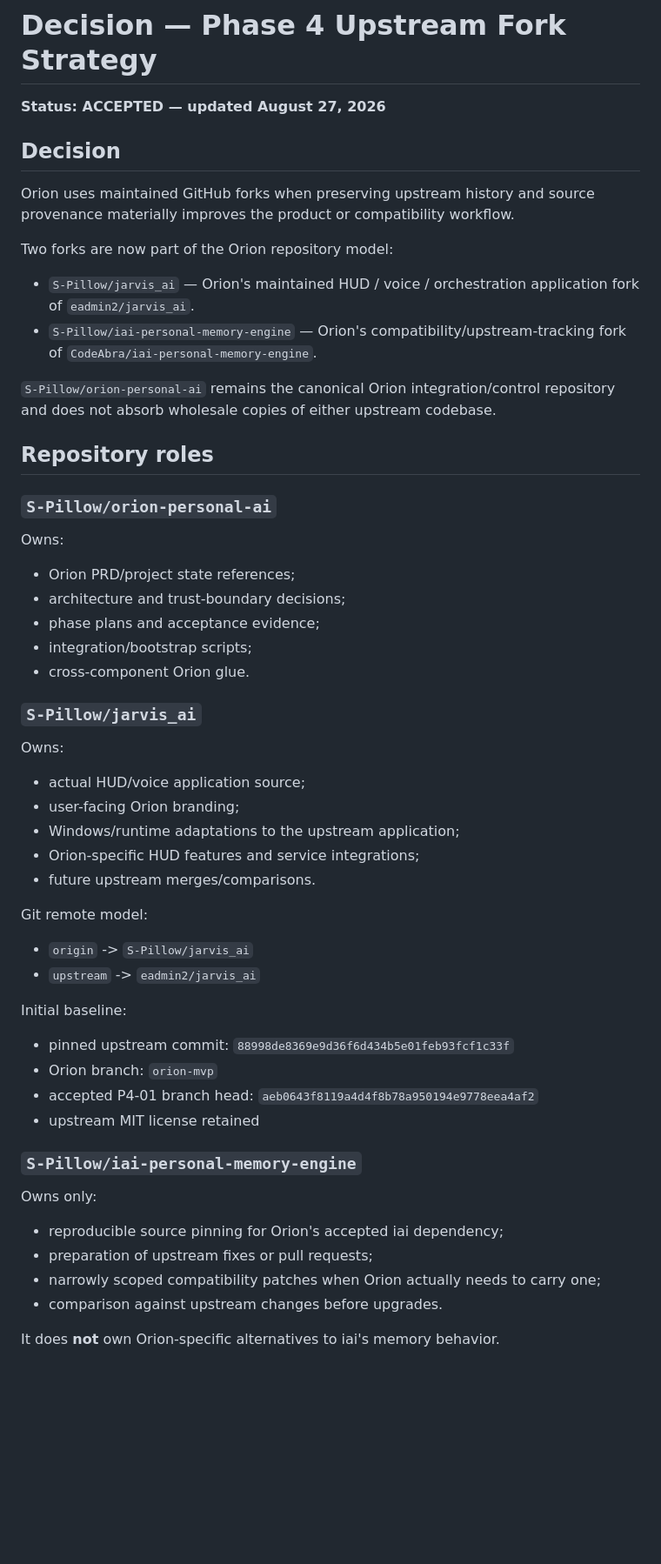
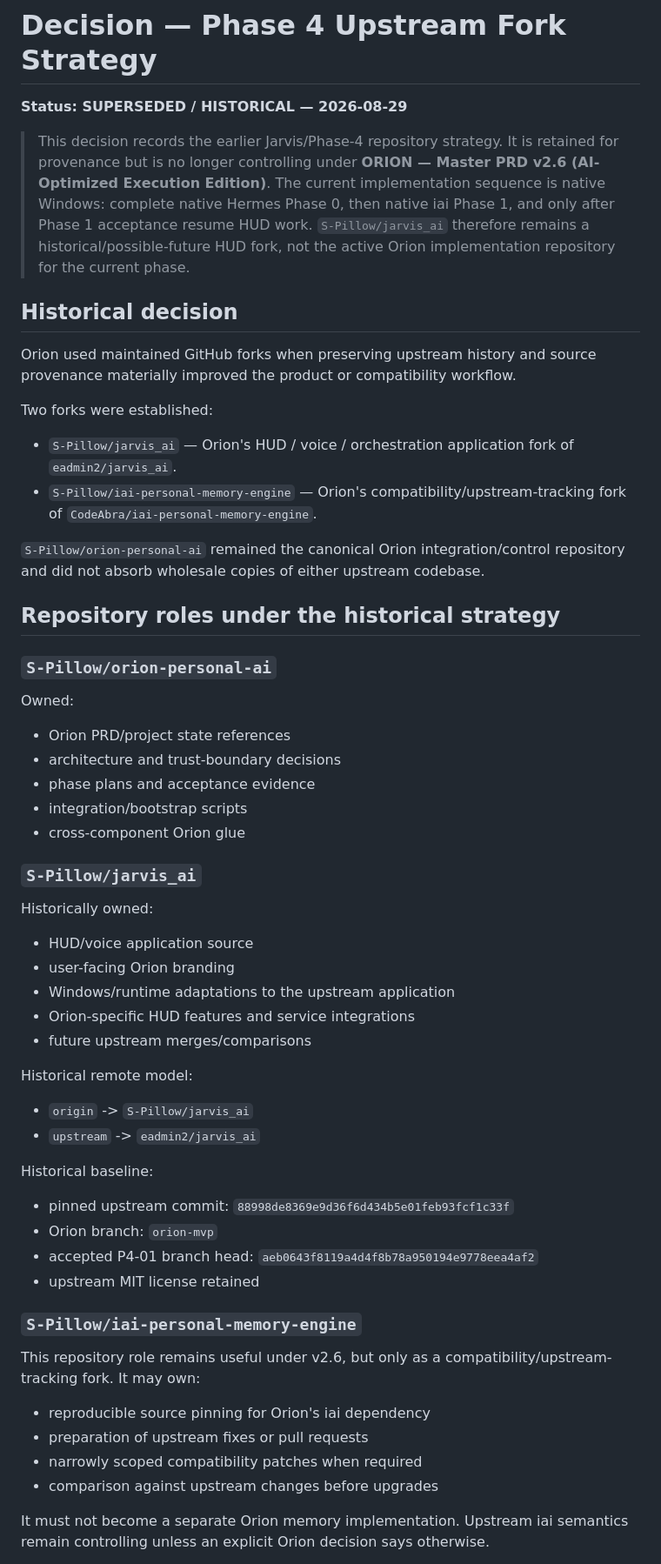
Before and after one commit to S-Pillow/orion-personal-ai, a Markdown page: docs/decisions/phase4-upstream-fork-strategy.md, the part around one of its changes. Shown at 87% size. Rendered like a GitHub page; blank space fills up the shorter version.

Commit message:
supersede old Phase 4 fork strategy

```diff
--- a/docs/decisions/phase4-upstream-fork-strategy.md
+++ b/docs/decisions/phase4-upstream-fork-strategy.md
@@ -1,46 +1,48 @@
 # Decision — Phase 4 Upstream Fork Strategy
 
-**Status: ACCEPTED — updated August 27, 2026**
+**Status: SUPERSEDED / HISTORICAL — 2026-08-29**
 
-## Decision
+> This decision records the earlier Jarvis/Phase-4 repository strategy. It is retained for provenance but is no longer controlling under **ORION — Master PRD v2.6 (AI-Optimized Execution Edition)**. The current implementation sequence is native Windows: complete native Hermes Phase 0, then native iai Phase 1, and only after Phase 1 acceptance resume HUD work. `S-Pillow/jarvis_ai` therefore remains a historical/possible-future HUD fork, not the active Orion implementation repository for the current phase.
 
-Orion uses maintained GitHub forks when preserving upstream history and source provenance materially improves the product or compatibility workflow.
+## Historical decision
 
-Two forks are now part of the Orion repository model:
+Orion used maintained GitHub forks when preserving upstream history and source provenance materially improved the product or compatibility workflow.
 
-- `S-Pillow/jarvis_ai` — Orion's maintained HUD / voice / orchestration application fork of `eadmin2/jarvis_ai`.
+Two forks were established:
+
+- `S-Pillow/jarvis_ai` — Orion's HUD / voice / orchestration application fork of `eadmin2/jarvis_ai`.
 - `S-Pillow/iai-personal-memory-engine` — Orion's compatibility/upstream-tracking fork of `CodeAbra/iai-personal-memory-engine`.
 
-`S-Pillow/orion-personal-ai` remains the canonical Orion integration/control repository and does not absorb wholesale copies of either upstream codebase.
+`S-Pillow/orion-personal-ai` remained the canonical Orion integration/control repository and did not absorb wholesale copies of either upstream codebase.
 
-## Repository roles
+## Repository roles under the historical strategy
 
 ### `S-Pillow/orion-personal-ai`
 
-Owns:
+Owned:
 
-- Orion PRD/project state references;
-- architecture and trust-boundary decisions;
-- phase plans and acceptance evidence;
-- integration/bootstrap scripts;
-- cross-component Orion glue.
+- Orion PRD/project state references
+- architecture and trust-boundary decisions
+- phase plans and acceptance evidence
+- integration/bootstrap scripts
+- cross-component Orion glue
 
 ### `S-Pillow/jarvis_ai`
 
-Owns:
+Historically owned:
 
-- actual HUD/voice application source;
-- user-facing Orion branding;
-- Windows/runtime adaptations to the upstream application;
-- Orion-specific HUD features and service integrations;
-- future upstream merges/comparisons.
+- HUD/voice application source
+- user-facing Orion branding
+- Windows/runtime adaptations to the upstream application
+- Orion-specific HUD features and service integrations
+- future upstream merges/comparisons
 
-Git remote model:
+Historical remote model:
 
 - `origin` -> `S-Pillow/jarvis_ai`
 - `upstream` -> `eadmin2/jarvis_ai`
 
-Initial baseline:
+Historical baseline:
 
 - pinned upstream commit: `88998de8369e9d36f6d434b5e01feb93fcf1c33f`
 - Orion branch: `orion-mvp`
@@ -49,12 +51,12 @@ Initial baseline:
 
 ### `S-Pillow/iai-personal-memory-engine`
 
-Owns only:
+This repository role remains useful under v2.6, but only as a compatibility/upstream-tracking fork. It may own:
 
-- reproducible source pinning for Orion's accepted iai dependency;
-- preparation of upstream fixes or pull requests;
-- narrowly scoped compatibility patches when Orion actually needs to carry one;
-- comparison against upstream changes before upgrades.
+- reproducible source pinning for Orion's iai dependency
+- preparation of upstream fixes or pull requests
+- narrowly scoped compatibility patches when required
+- comparison against upstream changes before upgrades
 
-It does **not** own Orion-specific alternatives to iai's memory behavior.
+It must not become a separate Orion memory implementation. Upstream iai semantics remain controlling unless an explicit Orion decision says otherwise.
 
```
Also changed, not shown: other parts of docs/decisions/phase4-upstream-fork-strategy.md (+7 -21 lines).
